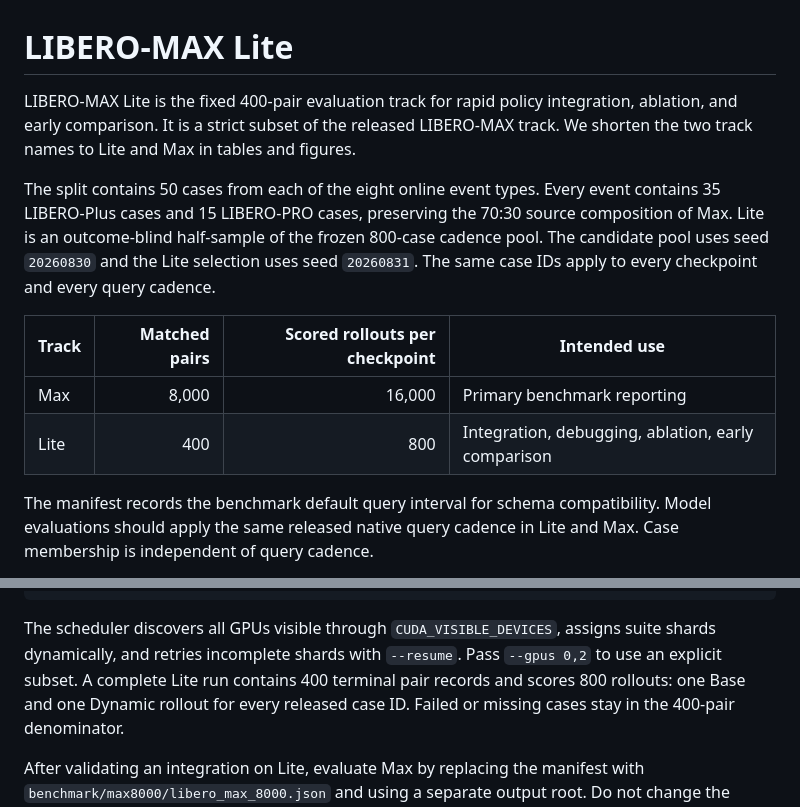
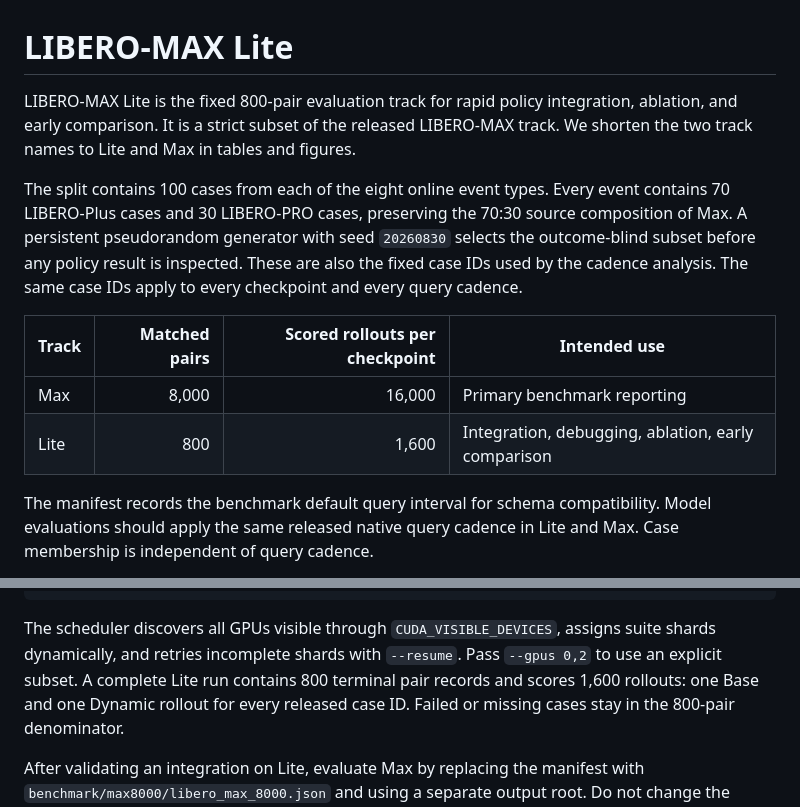
Before and after one commit to jinzijian/LIBERO-MAX, a Markdown page: benchmark/lite/README.md, 2 parts joined by grey strips. GitHub-like rendering.

```diff
--- a/benchmark/lite/README.md
+++ b/benchmark/lite/README.md
@@ -1,21 +1,21 @@
 # LIBERO-MAX Lite
 
-LIBERO-MAX Lite is the fixed 400-pair evaluation track for rapid policy
+LIBERO-MAX Lite is the fixed 800-pair evaluation track for rapid policy
 integration, ablation, and early comparison. It is a strict subset of the
 released LIBERO-MAX track. We shorten the two track names to Lite and Max in
 tables and figures.
 
-The split contains 50 cases from each of the eight online event types. Every
-event contains 35 LIBERO-Plus cases and 15 LIBERO-PRO cases, preserving the
-70:30 source composition of Max. Lite is an outcome-blind half-sample of the
-frozen 800-case cadence pool. The candidate pool uses seed `20260830` and the
-Lite selection uses seed `20260831`. The same case IDs apply to every
-checkpoint and every query cadence.
+The split contains 100 cases from each of the eight online event types. Every
+event contains 70 LIBERO-Plus cases and 30 LIBERO-PRO cases, preserving the
+70:30 source composition of Max. A persistent pseudorandom generator with seed
+`20260830` selects the outcome-blind subset before any policy result is
+inspected. These are also the fixed case IDs used by the cadence analysis. The
+same case IDs apply to every checkpoint and every query cadence.
 
 | Track | Matched pairs | Scored rollouts per checkpoint | Intended use |
 | --- | ---: | ---: | --- |
 | Max | 8,000 | 16,000 | Primary benchmark reporting |
-| Lite | 400 | 800 | Integration, debugging, ablation, early comparison |
+| Lite | 800 | 1,600 | Integration, debugging, ablation, early comparison |
 
 The manifest records the benchmark default query interval for schema
 compatibility. Model evaluations should apply the same released native query
@@ -54,9 +54,9 @@ python scripts/run_dynamic_benchmark.py \
 
 The scheduler discovers all GPUs visible through `CUDA_VISIBLE_DEVICES`,
 assigns suite shards dynamically, and retries incomplete shards with `--resume`.
-Pass `--gpus 0,2` to use an explicit subset. A complete Lite run contains 400
-terminal pair records and scores 800 rollouts: one Base and one Dynamic rollout
-for every released case ID. Failed or missing cases stay in the 400-pair
+Pass `--gpus 0,2` to use an explicit subset. A complete Lite run contains 800
+terminal pair records and scores 1,600 rollouts: one Base and one Dynamic rollout
+for every released case ID. Failed or missing cases stay in the 800-pair
 denominator.
 
 After validating an integration on Lite, evaluate Max by replacing the manifest
```
Also changed, not shown: README.md (+25 -24 lines), assets/figures/max_lite_validation.png, 7 other files.
